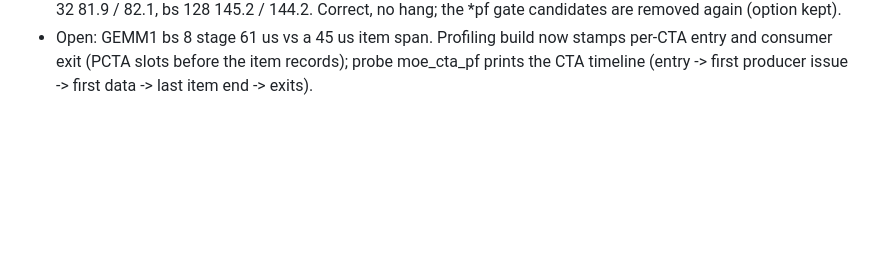
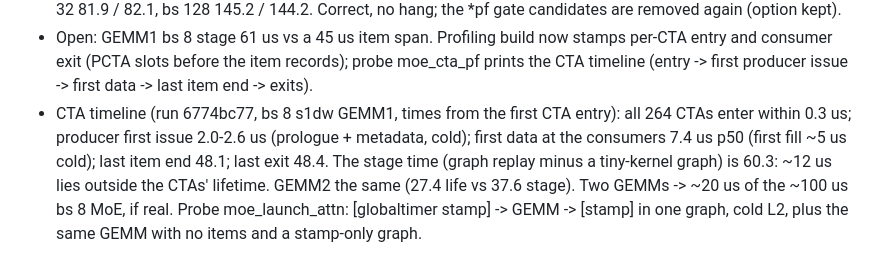
Before and after one commit to emeraldant/LyapunovFractalWASM, a Markdown page: okc/moe_cuda/NOTES.md, the part around the change. GitHub-like rendering; blank space fills up the shorter version.

Commit message:
MoE notes: CTA timeline
Co-Authored-By: Claude Opus 5.5 <noreply@anthropic.com>
Claude-Session: https://claude.ai/code/session_01G2A8KD1F6e1G8fW2E3CFf8

```diff
--- a/okc/moe_cuda/NOTES.md
+++ b/okc/moe_cuda/NOTES.md
@@ -432,3 +432,10 @@ s1dw ablations (profiling build, cold L2, synthetic weights, judge-like routing)
 - Open: GEMM1 bs 8 stage 61 us vs a 45 us item span. Profiling build now stamps per-CTA entry
   and consumer exit (PCTA slots before the item records); probe moe_cta_pf prints the CTA
   timeline (entry -> first producer issue -> first data -> last item end -> exits).
+- CTA timeline (run 6774bc77, bs 8 s1dw GEMM1, times from the first CTA entry): all 264 CTAs enter
+  within 0.3 us; producer first issue 2.0-2.6 us (prologue + metadata, cold); first data at the
+  consumers 7.4 us p50 (first fill ~5 us cold); last item end 48.1; last exit 48.4. The stage time
+  (graph replay minus a tiny-kernel graph) is 60.3: ~12 us lies outside the CTAs' lifetime. GEMM2
+  the same (27.4 life vs 37.6 stage). Two GEMMs -> ~20 us of the ~100 us bs 8 MoE, if real.
+  Probe moe_launch_attn: [globaltimer stamp] -> GEMM -> [stamp] in one graph, cold L2, plus the
+  same GEMM with no items and a stamp-only graph.
```
